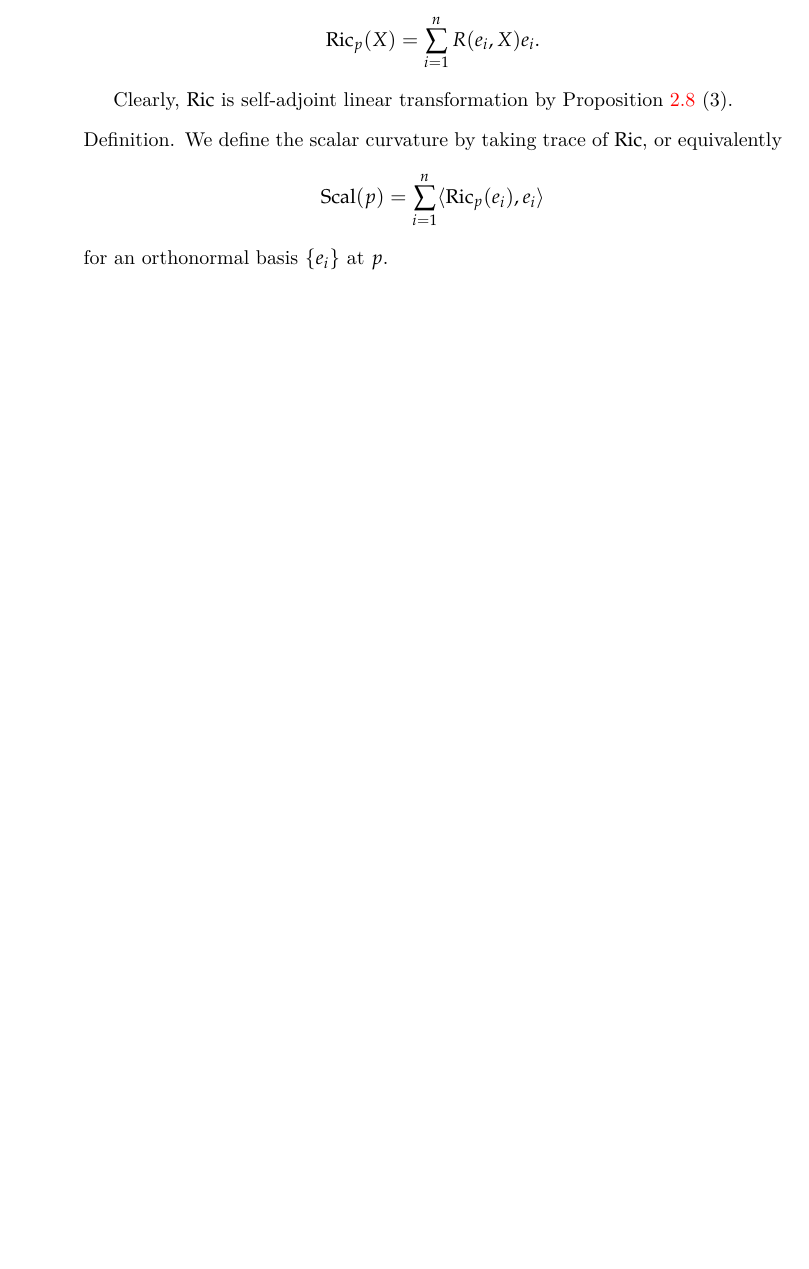
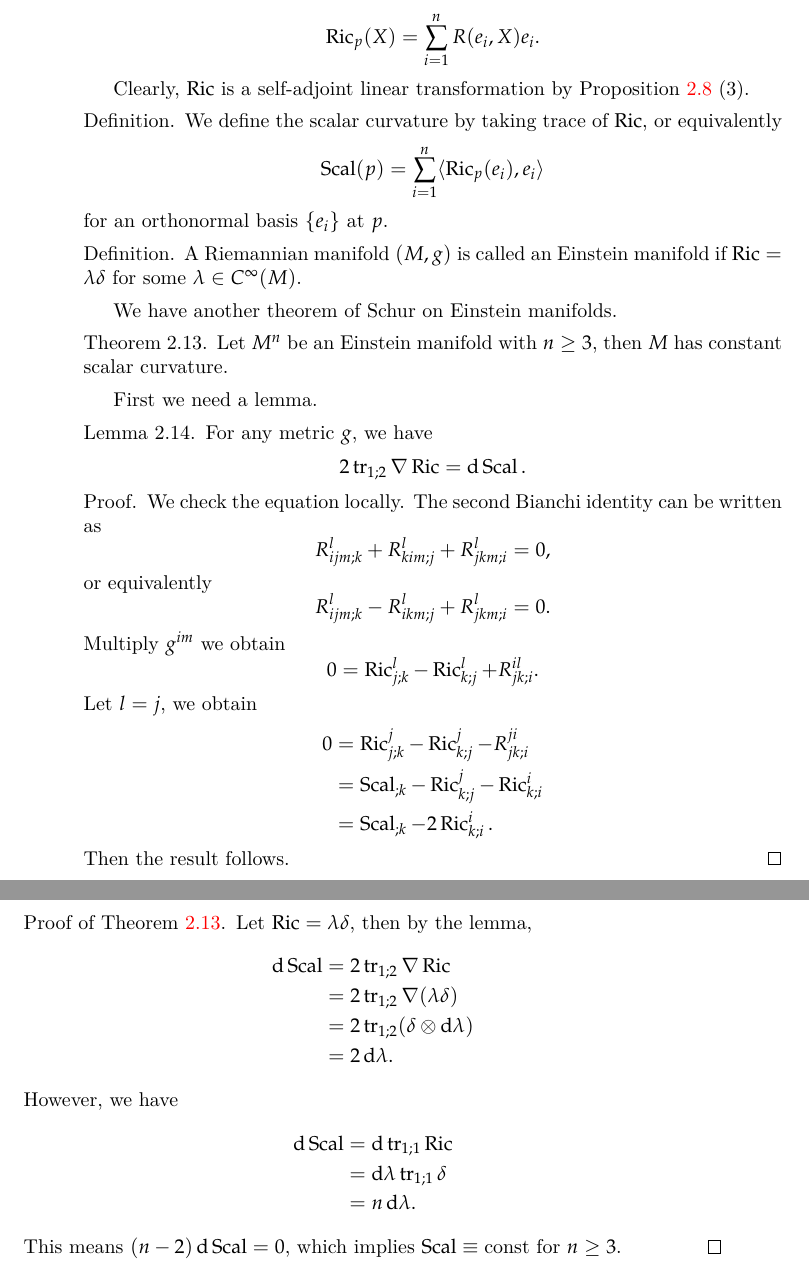
Before and after one commit to matthewzenm/Differential-Geometry-Notes, a LaTeX thesis (main.tex, which reads Part2/curvature.tex): part of page 28 of 29 before the commit and two parts of pages 30 and 31 of 33 after it, the two joined at a grey line, cut so that both start at the same text, the shorter picture padded with empty space. Compiled offline with XeLaTeX.

Commit message:
Curvature finished.

```diff
--- a/Part2/curvature.tex
+++ b/Part2/curvature.tex
@@ -213,10 +295,58 @@ Fix a Riemannian manifold $(M,g)$.
     \[\Ric_p(X)=\sum_{i=1}^nR(e_i,X)e_i.\]
 \end{defn}
 
-Clearly, $\Ric$ is self-adjoint linear transformation by Proposition~\ref{curvature symmetric}~(3).
+Clearly, $\Ric$ is a self-adjoint linear transformation by Proposition~\ref{curvature symmetric}~(3).
 
 \begin{defn}
     We define the \emph{scalar curvature} by taking trace of $\Ric$, or equivalently
     \[\Scal(p)=\sum_{i=1}^n\langle\Ric_p(e_i),e_i\rangle\]
     for an orthonormal basis $\{e_i\}$ at $p$.
 \end{defn}
+
+\begin{defn}
+    A Riemannian manifold $(M,g)$ is called an \emph{Einstein manifold} if $\Ric=\lambda\delta$ for some $\lambda\in C^\infty(M)$.
+\end{defn}
+
+We have another theorem of Schur on Einstein manifolds.
+\begin{thm}\label{schur for scal}
+    Let $M^n$ be an Einstein manifold with $n\geq 3$, then $M$ has constant scalar curvature.
+\end{thm}
+
+First we need a lemma.
+\begin{lem}
+    For any metric $g$, we have
+    \[2\tr_{1;2}\nabla\Ric=\d\Scal.\]
+\end{lem}
+\begin{proof}
+    We check the equation locally.
+    The second Bianchi identity can be written as
+    \[R^l_{ijm;k}+R^l_{kim;j}+R^l_{jkm;i}=0,\]
+    or equivalently
+    \[R^l_{ijm;k}-R^l_{ikm;j}+R^l_{jkm;i}=0.\]
+    Multiply $g^{im}$ we obtain
+    \[0=\Ric^l_{j;k}-\Ric^l_{k;j}+R^{il}_{jk;i}.\]
+    Let $l=j$, we obtain
+    \begin{align*}
+        0&=\Ric^j_{j;k}-\Ric^j_{k;j}-R^{ji}_{jk;i}\\
+        &=\Scal_{;k}-\Ric^j_{k;j}-\Ric^i_{k;i}\\
+        &=\Scal_{;k}-2\Ric^i_{k;i}.
+    \end{align*}
+    Then the result follows.
+\end{proof}
+
+\begin{proof}[Proof of Theorem~\ref{schur for scal}]
+    Let $\Ric=\lambda\delta$, then by the lemma,
+    \begin{align*}
+        \d\Scal&=2\tr_{1;2}\nabla\Ric\\
+        &=2\tr_{1;2}\nabla(\lambda\delta)\\
+        &=2\tr_{1;2}(\delta\otimes\d{\lambda})\\
+        &=2\d{\lambda}.
+    \end{align*}
+    However, we have
+    \begin{align*}
+        \d\Scal&=\d\tr_{1;1}\Ric\\
+        &=\d{\lambda\tr_{1;1}\delta}\\
+        &=n\d{\lambda}.
+    \end{align*}
+    This means $(n-2)\d\Scal=0$, which implies $\Scal\equiv\text{const}$ for $n\geq 3$.
+\end{proof}
```
Also changed, not shown: main.pdf, Part2/curvature.tex (82 more changed lines).
